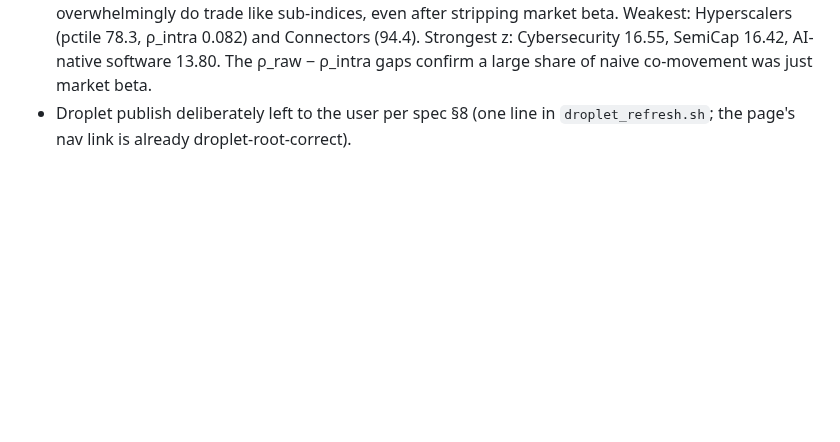
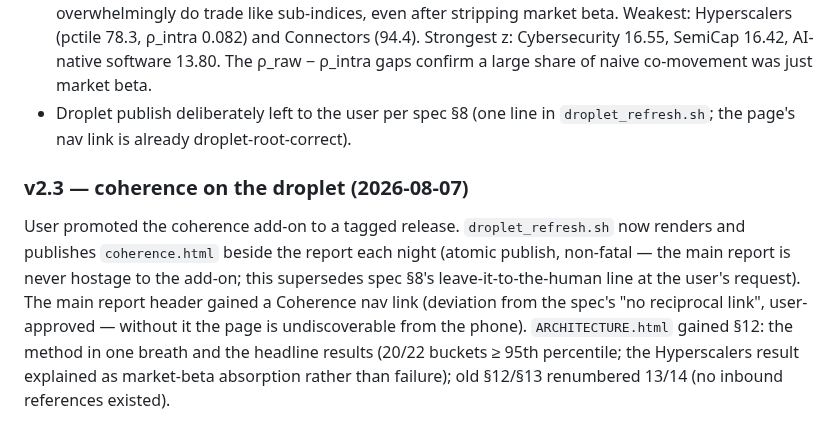
Before and after one commit to snowleopard-spec/pantheon, a Markdown page: docs/Context/PROGRESS_REPORT.md, the part around the change. Rendered like a GitHub page; blank space fills up the shorter version.

Commit message:
docs: PROGRESS_REPORT — v2.3 release notes
Co-Authored-By: Claude Fable 5 <noreply@anthropic.com>

```diff
--- a/docs/Context/PROGRESS_REPORT.md
+++ b/docs/Context/PROGRESS_REPORT.md
@@ -569,3 +569,7 @@ Built from `docs/Context/COHERENCE_SPEC_1.md` (v1.0 + §11 resolved decisions fr
 - Verification: 5 offline math tests green (planted blocks >95 pctile / random group <90; residualization kills a 2×-beta ticker's benchmark correlation; byte-identical CSV across runs; effective-n vs surviving size; hand-checked upper-triangle mean). Full suite 222 + 6 pre-existing. Real-data run ~3s (budget 2 min); CSV↔HTML identity and byte-determinism verified on real output; headless-Chrome pass: canvas painted, z-sorts verified both directions, tooltip/legend live, file:-protocol link retarget works.
 - **Result on current data:** 20/22 buckets at ≥95th percentile vs their nulls — the buckets overwhelmingly do trade like sub-indices, even after stripping market beta. Weakest: Hyperscalers (pctile 78.3, ρ_intra 0.082) and Connectors (94.4). Strongest z: Cybersecurity 16.55, SemiCap 16.42, AI-native software 13.80. The ρ_raw − ρ_intra gaps confirm a large share of naive co-movement was just market beta.
 - Droplet publish deliberately left to the user per spec §8 (one line in `droplet_refresh.sh`; the page's nav link is already droplet-root-correct).
+
+### v2.3 — coherence on the droplet (2026-08-07)
+
+User promoted the coherence add-on to a tagged release. `droplet_refresh.sh` now renders and publishes `coherence.html` beside the report each night (atomic publish, non-fatal — the main report is never hostage to the add-on; this supersedes spec §8's leave-it-to-the-human line at the user's request). The main report header gained a Coherence nav link (deviation from the spec's "no reciprocal link", user-approved — without it the page is undiscoverable from the phone). `ARCHITECTURE.html` gained §12: the method in one breath and the headline results (20/22 buckets ≥ 95th percentile; the Hyperscalers result explained as market-beta absorption rather than failure); old §12/§13 renumbered 13/14 (no inbound references existed).
```
